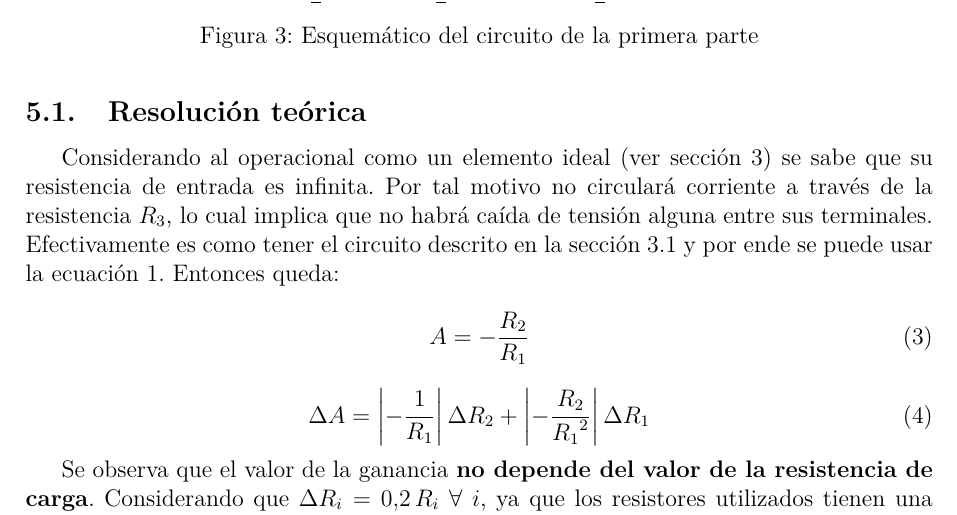
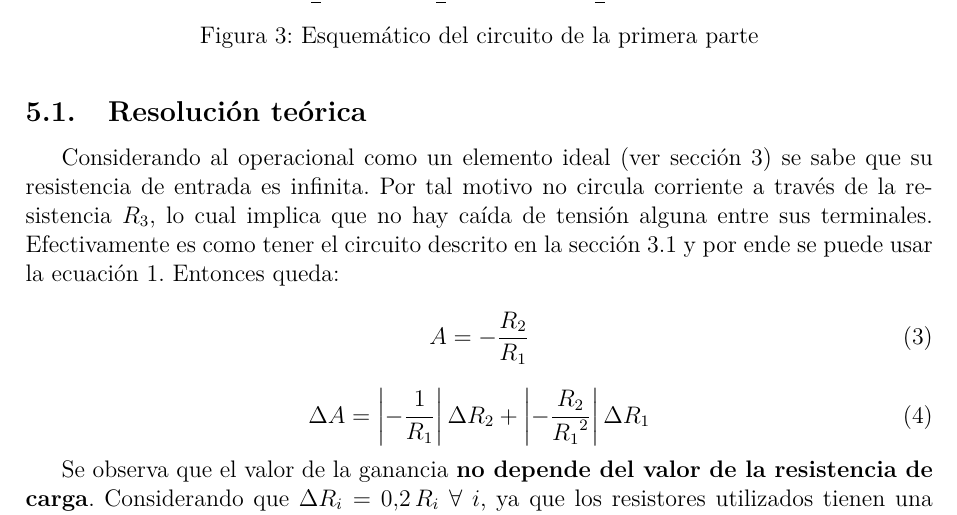
Before and after one commit to nmontesoro/latex-report, a LaTeX document (main.tex, which reads src/1/teoria.tex): part of page 7 of 15, cut so that both start at the same text. Compiled offline with LuaLaTeX.

Commit message:
Tiempos verbales

```diff
--- a/src/1/teoria.tex
+++ b/src/1/teoria.tex
@@ -2,8 +2,8 @@
 \label{sec:1-teoria}
 
 Considerando al operacional como un elemento ideal (ver sección \ref{sec:intro})
-se sabe que su resistencia de entrada es infinita. Por tal motivo no circulará
-corriente a través de la resistencia $R_3$, lo cual implica que no habrá caída
+se sabe que su resistencia de entrada es infinita. Por tal motivo no circula
+corriente a través de la resistencia $R_3$, lo cual implica que no hay caída
 de tensión alguna entre sus terminales. Efectivamente es como tener el circuito
 descrito en la sección \ref{sec:intro:opamp-inversor} y por ende se puede usar
 la ecuación \ref{ec:intro:opamp-inversor}. Entonces queda:
```
Also changed, not shown: src/1/teoria.tex (2 more changed lines).
